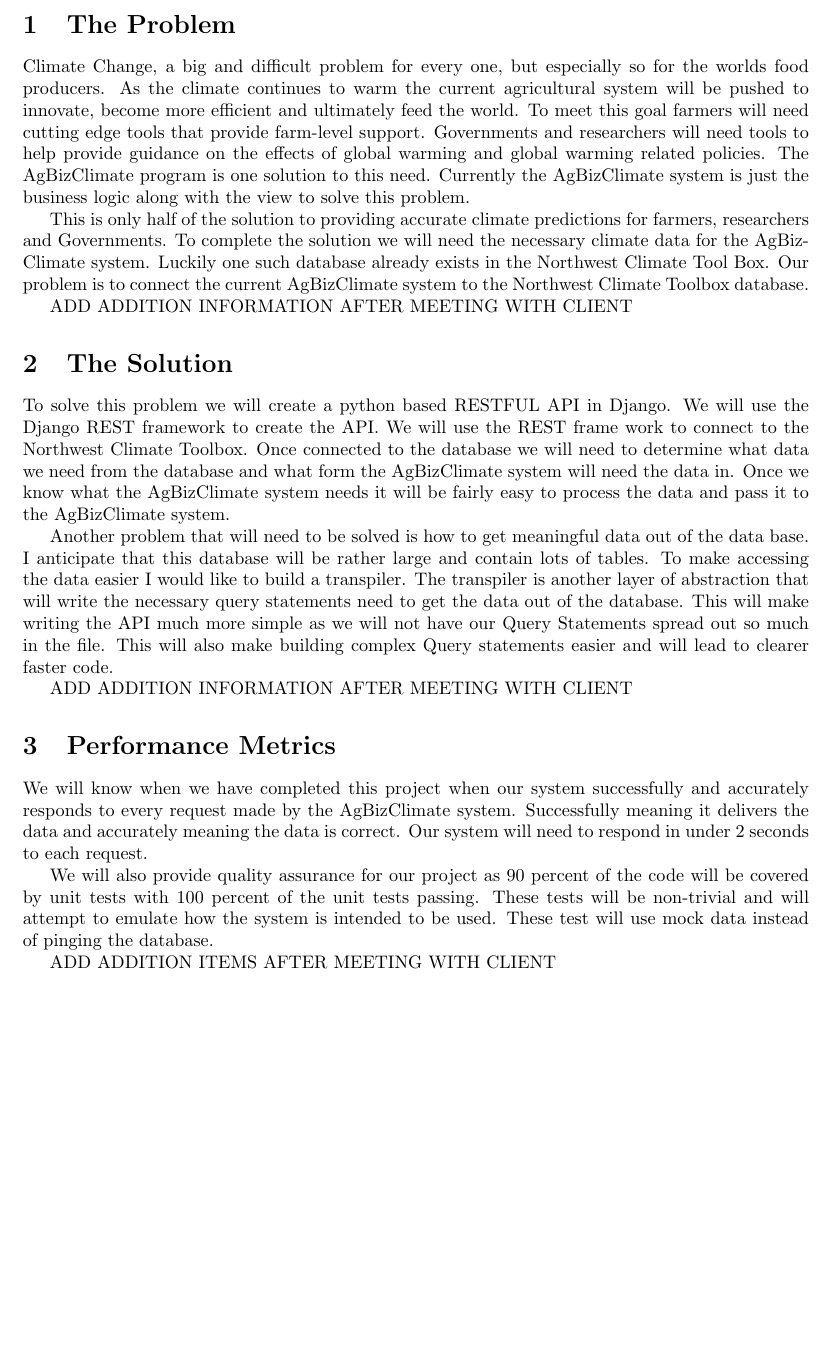
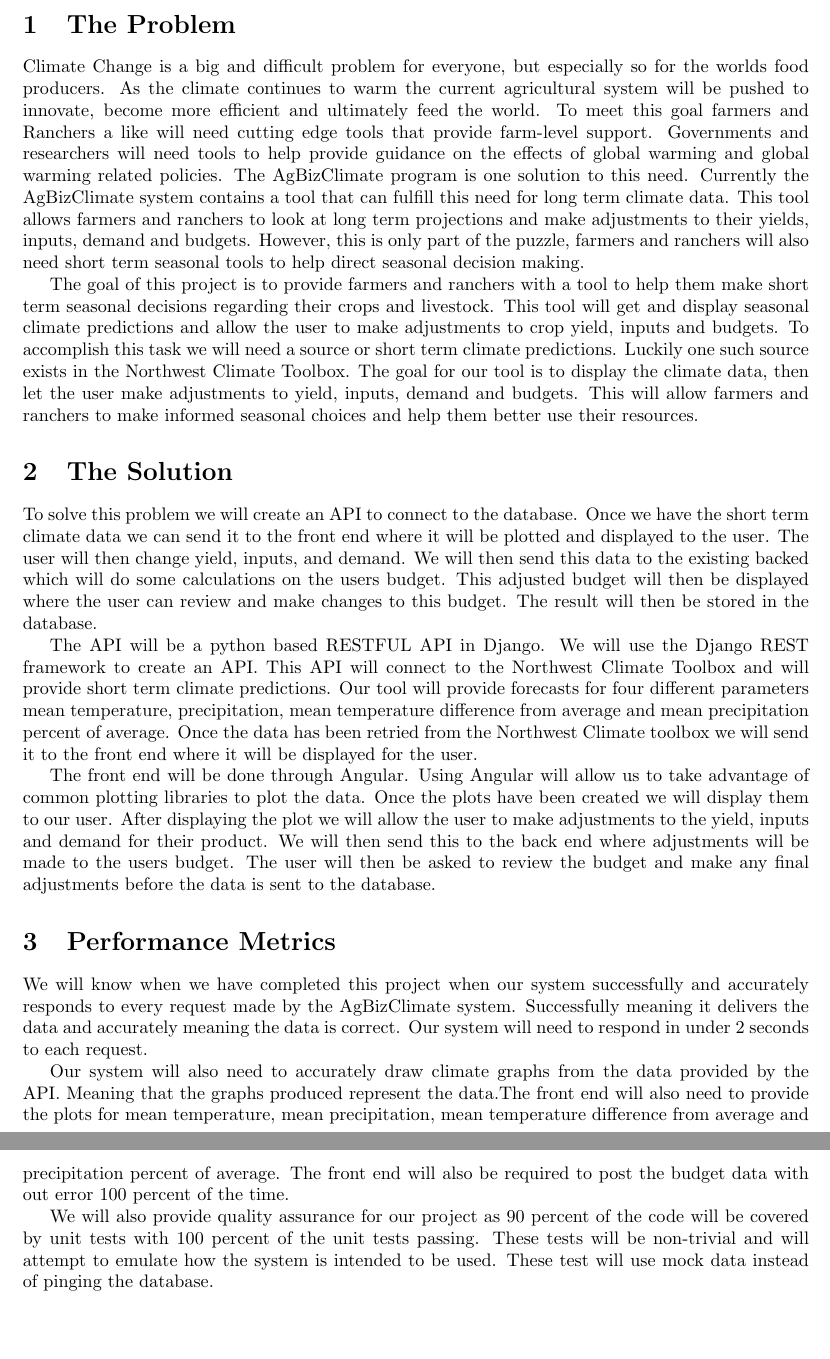
Before and after one commit to tnoelcke/AgBizClimate, a LaTeX paper (thomasProblemStatement/ProblemStatement/main.tex): part of page 2 of 2 before the commit and two parts of pages 2 and 3 of 3 after it, the two joined at a grey line, cut so that both start at the same text, the shorter picture padded with empty space. Compiled offline with pdfLaTeX.

Commit message:
Made updates to my problem statment based on meeting with clark

```diff
--- a/thomasProblemStatement/ProblemStatement/main.tex
+++ b/thomasProblemStatement/ProblemStatement/main.tex
@@ -60,26 +59,24 @@
 
 \section{The Problem}
 
-	Climate Change, a big and difficult problem for every one, but especially so for the worlds food producers. As the climate continues to warm the current agricultural system will be pushed to innovate, become more efficient and ultimately feed the world. To meet this goal farmers will need cutting edge tools that provide farm-level support. Governments and researchers will need tools to help provide guidance on the effects of global warming and global warming related policies. The AgBizClimate program is one solution to this need. Currently the AgBizClimate system is just the business logic along with the view to solve this problem.
+	Climate Change is a big and difficult problem for everyone, but especially so for the worlds food producers. As the climate continues to warm the current agricultural system will be pushed to innovate, become more efficient and ultimately feed the world. To meet this goal farmers and Ranchers a like will need cutting edge tools that provide farm-level support. Governments and researchers will need tools to help provide guidance on the effects of global warming and global warming related policies. The AgBizClimate program is one solution to this need. Currently the AgBizClimate system contains a tool that can fulfill this need for long term climate data. This tool allows farmers and ranchers to look at long term projections and make adjustments to their yields, inputs, demand and budgets. However, this is only part of the puzzle, farmers and ranchers will also need short term seasonal tools to help direct seasonal decision making.
 
-		This is only half of the solution to providing accurate climate predictions for farmers, researchers and Governments. To complete the solution we will need the necessary climate data for the AgBizClimate system. Luckily one such database already exists in the Northwest Climate Tool Box. Our problem is to connect the current AgBizClimate system to the Northwest Climate Toolbox database.
-
-		ADD ADDITION INFORMATION AFTER MEETING WITH CLIENT
+	The goal of this project is to provide farmers and ranchers with a tool to help them make short term seasonal decisions regarding their crops and livestock. This tool will get and display seasonal climate predictions and allow the user to make adjustments to crop yield, inputs and budgets. To accomplish this task we will need a source or short term climate predictions. Luckily one such source exists in the Northwest Climate Toolbox. The goal for our tool is to display the climate data, then let the user make adjustments to yield, inputs, demand and budgets. This will allow farmers and ranchers to make informed seasonal choices and help them better use their resources.
 
 \section{The Solution}
 
-		To solve this problem we will create a python based RESTFUL API in Django. We will use the Django REST framework to create the API. We will use the REST frame work to connect to the Northwest Climate Toolbox. Once connected to the database we will need to determine what data we need from the database and what form the AgBizClimate system will need the data in. Once we know what the AgBizClimate system needs it will be fairly easy to process the data and pass it to the AgBizClimate system.
+	To solve this problem we will create an API to connect to the database. Once we have the short term climate data we can send it to the front end where it will be plotted and displayed to the user. The user will then change yield, inputs, and demand. We will then send this data to the existing backed which will do some calculations on the users budget. This adjusted budget will then be displayed where the user can review and make changes to this budget. The result will then be stored in the database.
 
-		Another problem that will need to be solved is how to get meaningful data out of the data base. I anticipate that this database will be rather large and contain lots of tables. To make accessing the data easier I would like to build a transpiler. The transpiler is another layer of abstraction that will write the necessary query statements need to get the data out of the database. This will make writing the API much more simple as we will not have our Query Statements spread out so much in the file. This will also make building complex Query statements easier and will lead to clearer faster code.
+	The API will be a python based RESTFUL API in Django. We will use the Django REST framework to create an API. This API will connect to the Northwest Climate Toolbox and will provide short term climate predictions. Our tool will provide forecasts for four different parameters mean temperature, precipitation, mean temperature difference from average and mean precipitation percent of average. Once the data has been retried from the Northwest Climate toolbox we will send it to the front end where it will be displayed for the user.
 
-		ADD ADDITION INFORMATION AFTER MEETING WITH CLIENT
+	The front end will be done through Angular. Using Angular will allow us to take advantage of common plotting libraries to plot the data. Once the plots have been created we will display them to our user. After displaying the plot we will allow the user to make adjustments to the yield, inputs and demand for their product. We will then send this to the back end where adjustments will be made to the users budget. The user will then be asked to review the budget and make any final adjustments before the data is sent to the database.
 
 \section {Performance Metrics}
 
 		We will know when we have completed this project when our system successfully and accurately responds to every request made by the AgBizClimate system. Successfully meaning it delivers the data and accurately meaning the data is correct. Our system will need to respond in under 2 seconds to each request.
 
+		Our system will also need to accurately draw climate graphs from the data provided by the API. Meaning that the graphs produced represent the data.The front end will also need to provide the plots for mean temperature, mean precipitation, mean temperature difference from average and precipitation percent of average. The front end will also be required to post the budget data with out error 100 percent of the time.
+
 		We will also provide quality assurance for our project as 90 percent of the code will be covered by unit tests with 100 percent of the unit tests passing. These tests will be non-trivial and will attempt to emulate how the system is intended to be used. These test will use mock data instead of pinging the database.
 
-		ADD ADDITION ITEMS AFTER MEETING WITH CLIENT
-
 \end{document}
```
Also changed, not shown: thomasProblemStatement/ProblemStatement/main.tex (5 more changed lines).
